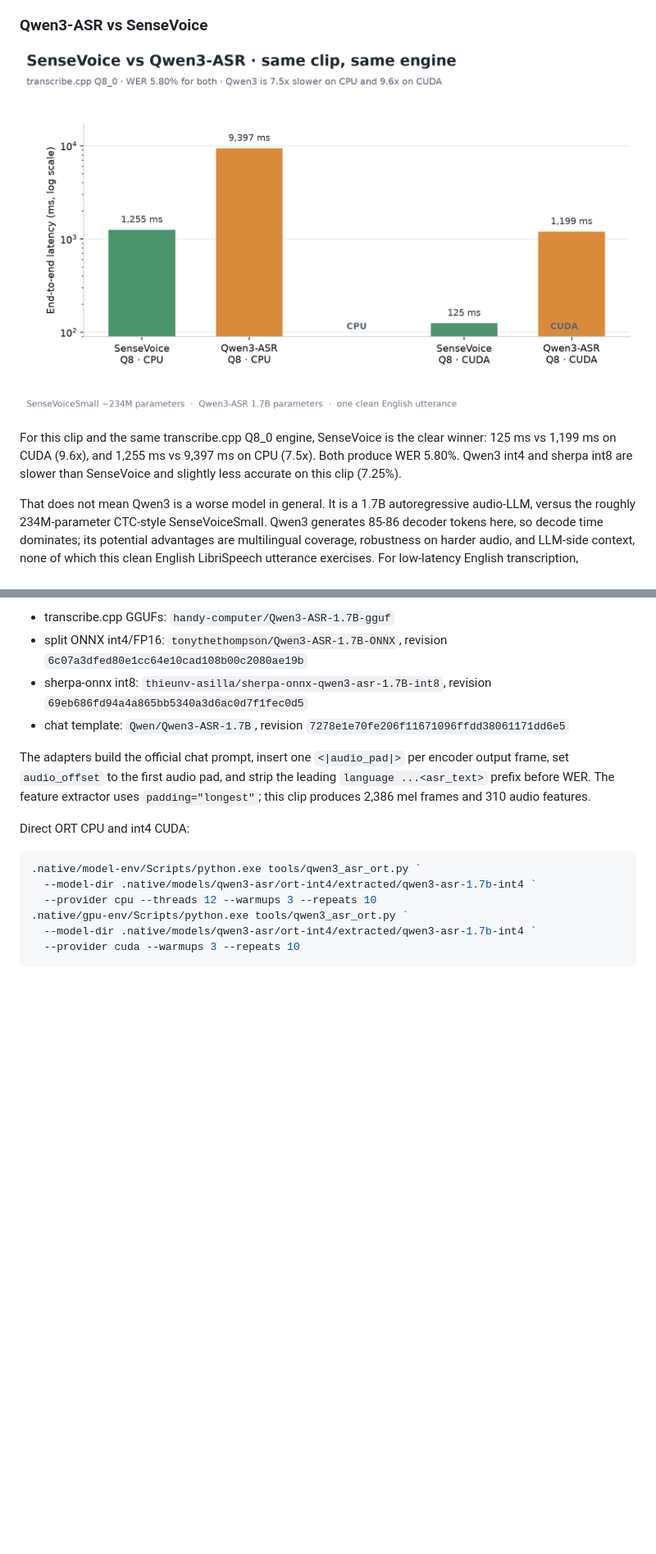
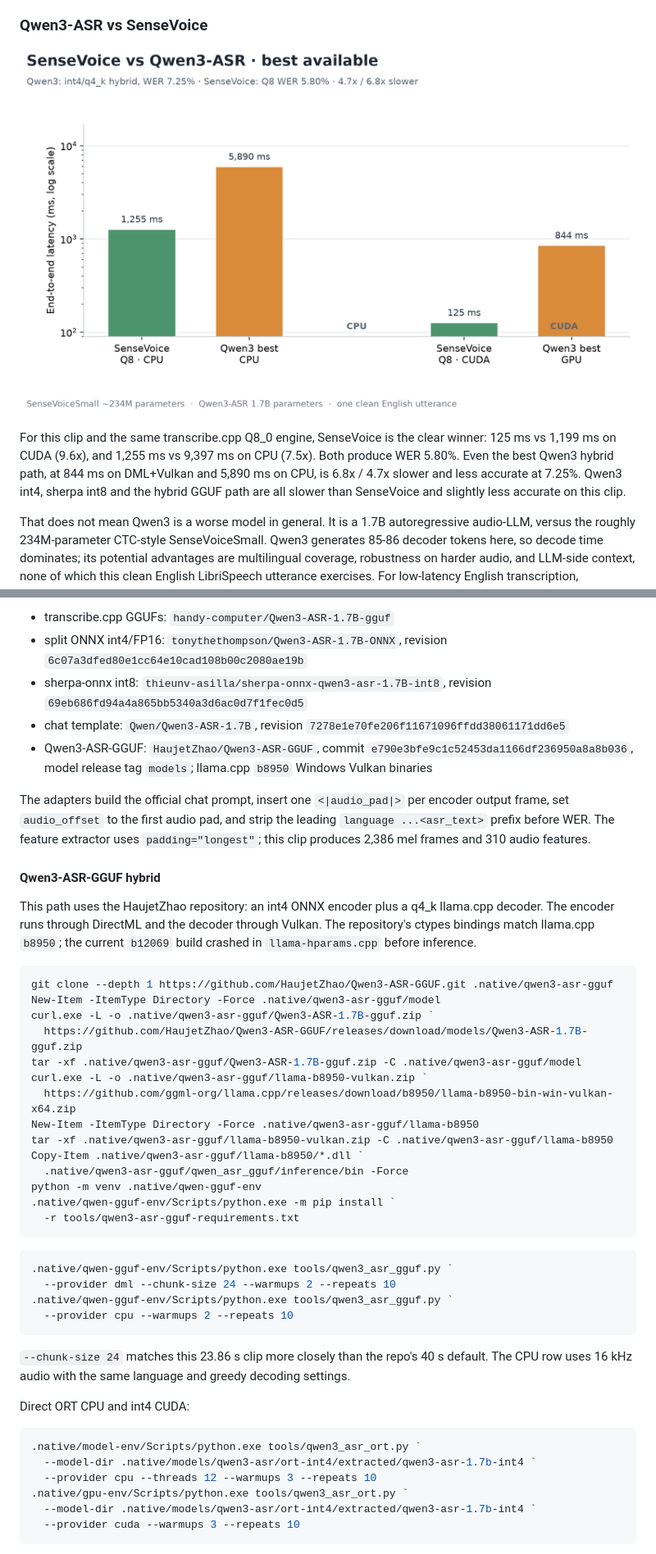
Before and after one commit to lost0427/ASRbenchmark, a Markdown page: docs/WINDOWS_BENCHMARK_RESULTS.md, 2 parts joined by grey strips. Shown at 82% size. Rendered like a GitHub page; pictures changed too: docs/windows-sensevoice-vs-qwen3.png; blank space fills up the shorter version.

````diff
--- a/docs/WINDOWS_BENCHMARK_RESULTS.md
+++ b/docs/WINDOWS_BENCHMARK_RESULTS.md
@@ -294,8 +302,10 @@ wheel path for this model.
 
 For this clip and the same transcribe.cpp Q8_0 engine, SenseVoice is the clear
 winner: 125 ms vs 1,199 ms on CUDA (9.6x), and 1,255 ms vs 9,397 ms on CPU
-(7.5x). Both produce WER 5.80%. Qwen3 int4 and sherpa int8 are slower than
-SenseVoice and slightly less accurate on this clip (7.25%).
+(7.5x). Both produce WER 5.80%. Even the best Qwen3 hybrid path, at 844 ms on
+DML+Vulkan and 5,890 ms on CPU, is 6.8x / 4.7x slower and less accurate at
+7.25%. Qwen3 int4, sherpa int8 and the hybrid GGUF path are all slower than
+SenseVoice and slightly less accurate on this clip.
 
 That does not mean Qwen3 is a worse model in general. It is a 1.7B
 autoregressive audio-LLM, versus the roughly 234M-parameter CTC-style
@@ -330,11 +340,49 @@ Sources:
   `69eb686fd94a4a865bb5340a3d6ac0d7f1fec0d5`
 - chat template: `Qwen/Qwen3-ASR-1.7B`, revision
   `7278e1e70fe206f11671096ffdd38061171dd6e5`
+- Qwen3-ASR-GGUF: `HaujetZhao/Qwen3-ASR-GGUF`, commit
+  `e790e3bfe9c1c52453da1166df236950a8a8b036`, model release tag `models`;
+  llama.cpp `b8950` Windows Vulkan binaries
 
 The adapters build the official chat prompt, insert one `<|audio_pad|>` per
 encoder output frame, set `audio_offset` to the first audio pad, and strip the
 leading `language ...<asr_text>` prefix before WER. The feature extractor uses
 `padding="longest"`; this clip produces 2,386 mel frames and 310 audio features.
+
+#### Qwen3-ASR-GGUF hybrid
+
+This path uses the HaujetZhao repository: an int4 ONNX encoder plus a q4_k
+llama.cpp decoder. The encoder runs through DirectML and the decoder through
+Vulkan. The repository's ctypes bindings match llama.cpp `b8950`; the current
+`b12069` build crashed in `llama-hparams.cpp` before inference.
+
+```powershell
+git clone --depth 1 https://github.com/HaujetZhao/Qwen3-ASR-GGUF.git .native/qwen3-asr-gguf
+New-Item -ItemType Directory -Force .native/qwen3-asr-gguf/model
+curl.exe -L -o .native/qwen3-asr-gguf/Qwen3-ASR-1.7B-gguf.zip `
+  https://github.com/HaujetZhao/Qwen3-ASR-GGUF/releases/download/models/Qwen3-ASR-1.7B-gguf.zip
+tar -xf .native/qwen3-asr-gguf/Qwen3-ASR-1.7B-gguf.zip -C .native/qwen3-asr-gguf/model
+curl.exe -L -o .native/qwen3-asr-gguf/llama-b8950-vulkan.zip `
+  https://github.com/ggml-org/llama.cpp/releases/download/b8950/llama-b8950-bin-win-vulkan-x64.zip
+New-Item -ItemType Directory -Force .native/qwen3-asr-gguf/llama-b8950
+tar -xf .native/qwen3-asr-gguf/llama-b8950-vulkan.zip -C .native/qwen3-asr-gguf/llama-b8950
+Copy-Item .native/qwen3-asr-gguf/llama-b8950/*.dll `
+  .native/qwen3-asr-gguf/qwen_asr_gguf/inference/bin -Force
+python -m venv .native/qwen-gguf-env
+.native/qwen-gguf-env/Scripts/python.exe -m pip install `
+  -r tools/qwen3-asr-gguf-requirements.txt
+```
+
+```powershell
+.native/qwen-gguf-env/Scripts/python.exe tools/qwen3_asr_gguf.py `
+  --provider dml --chunk-size 24 --warmups 2 --repeats 10
+.native/qwen-gguf-env/Scripts/python.exe tools/qwen3_asr_gguf.py `
+  --provider cpu --warmups 2 --repeats 10
+```
+
+`--chunk-size 24` matches this 23.86 s clip more closely than the repo's 40 s
+default. The CPU row uses 16 kHz audio with the same language and greedy
+decoding settings.
 
 Direct ORT CPU and int4 CUDA:
 
````
Also changed, not shown: other parts of docs/WINDOWS_BENCHMARK_RESULTS.md (+28 -20 lines), README.md (+3 -2 lines), docs/windows-qwen3-engines.png, 3 other files.
